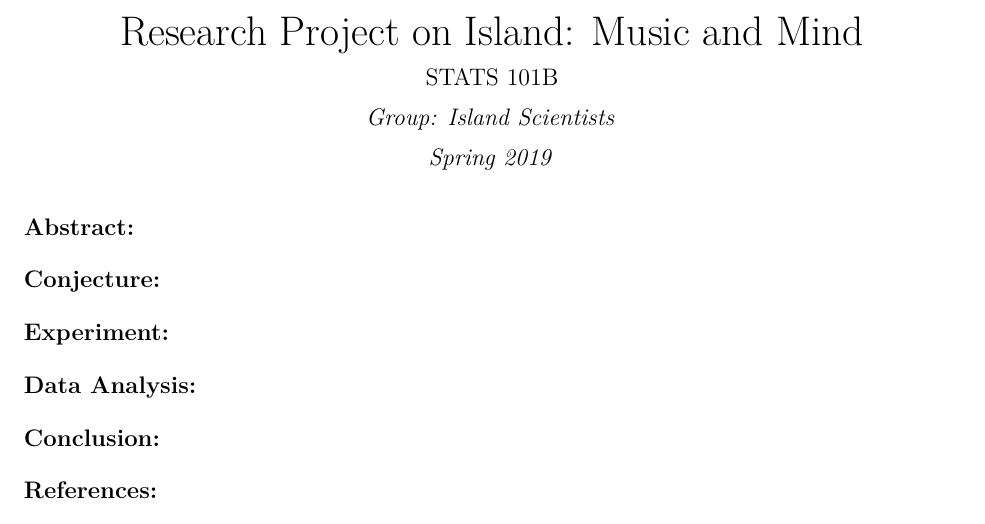
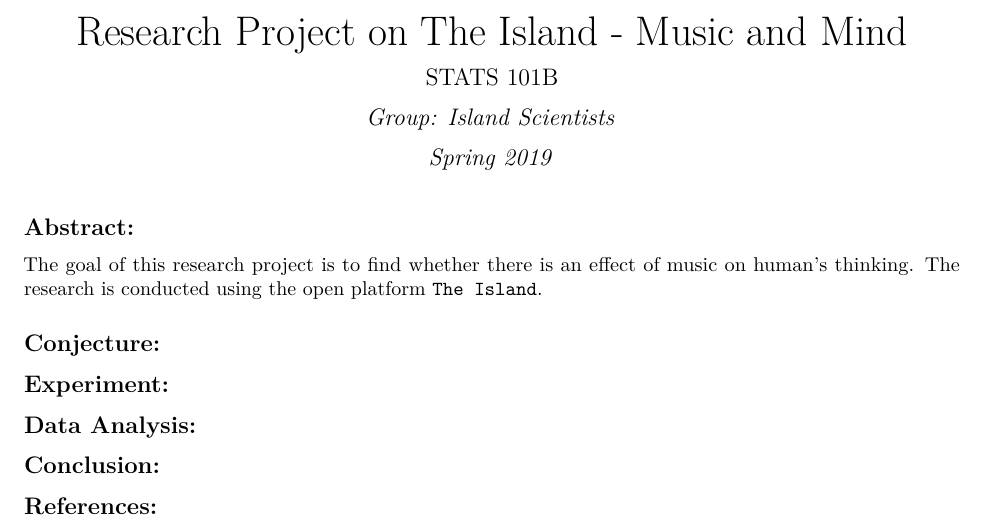
Before and after one commit to kaixin-wang/STATS101B-ResearchProject, an R Markdown document (STATS101B-Project.Rmd): part of the page, cut so that both start at the same text. The pictures show the output file STATS101B-Project.pdf that the author committed with the source.

Commit message:
updated rmd file

```diff
--- a/STATS101B-Project.Rmd
+++ b/STATS101B-Project.Rmd
@@ -1,15 +1,16 @@
 ---
-title: "Research Project on Island: Music and Mind"
-# author: "Kaixin Wang"
+title: "Research Project on The Island - Music and Mind"
 subtitle: "STATS 101B"
 author: 'Group: Island Scientists'
 date: "Spring 2019"
 output:
+  pdf_document: default
   html_document: default
-  pdf_document: default
 ---
 
 ## Abstract:
+
+The goal of this research project is to find whether there is an effect of music on human's thinking. The research is conducted using the open platform [`The Island`](http://island.maths.uq.edu.au).
 
 ## Conjecture:
 
```
Also changed, not shown: STATS101B-Project.pdf.
